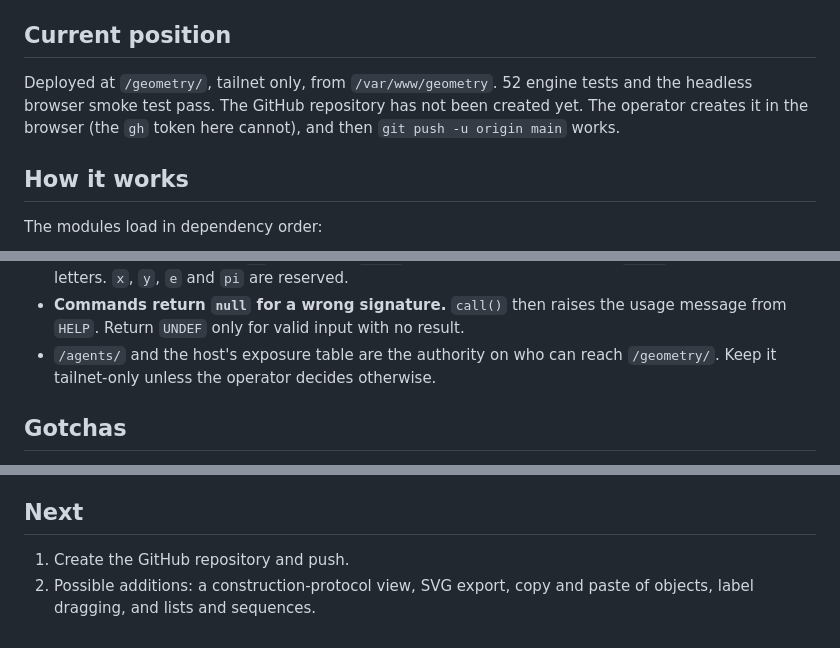
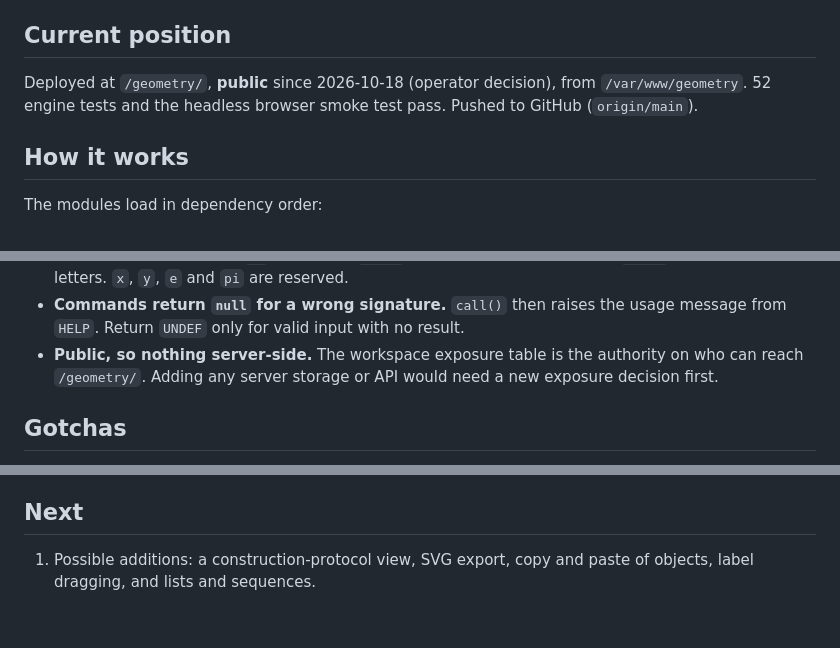
Before and after one commit to thanhan910/geometry-drawer, a Markdown page: AGENTS.md, 3 parts joined by grey strips. GitHub-like rendering.

```diff
--- a/AGENTS.md
+++ b/AGENTS.md
@@ -6,10 +6,9 @@ to `server-g5-setup-01`; do not restate it here.
 
 ## Current position
 
-Deployed at `/geometry/`, tailnet only, from `/var/www/geometry`. 52 engine
-tests and the headless browser smoke test pass. The GitHub repository has not
-been created yet. The operator creates it in the browser (the `gh` token here
-cannot), and then `git push -u origin main` works.
+Deployed at `/geometry/`, **public** since 2026-10-18 (operator decision),
+from `/var/www/geometry`. 52 engine tests and the headless browser smoke test
+pass. Pushed to GitHub (`origin/main`).
 
 ## How it works
 
@@ -52,8 +51,9 @@ calls `recompute(from)`.
 - **Commands return `null` for a wrong signature.** `call()` then raises the
   usage message from `HELP`. Return `UNDEF` only for valid input with no
   result.
-- `/agents/` and the host's exposure table are the authority on who can reach
-  `/geometry/`. Keep it tailnet-only unless the operator decides otherwise.
+- **Public, so nothing server-side.** The workspace exposure table is the
+  authority on who can reach `/geometry/`. Adding any server storage or API
+  would need a new exposure decision first.
 
 ## Gotchas
 
@@ -74,6 +74,5 @@ calls `recompute(from)`.
 
 ## Next
 
-1. Create the GitHub repository and push.
-2. Possible additions: a construction-protocol view, SVG export,
+1. Possible additions: a construction-protocol view, SVG export,
    copy and paste of objects, label dragging, and lists and sequences.
```
Also changed, not shown: README.md (+4 -4 lines).
